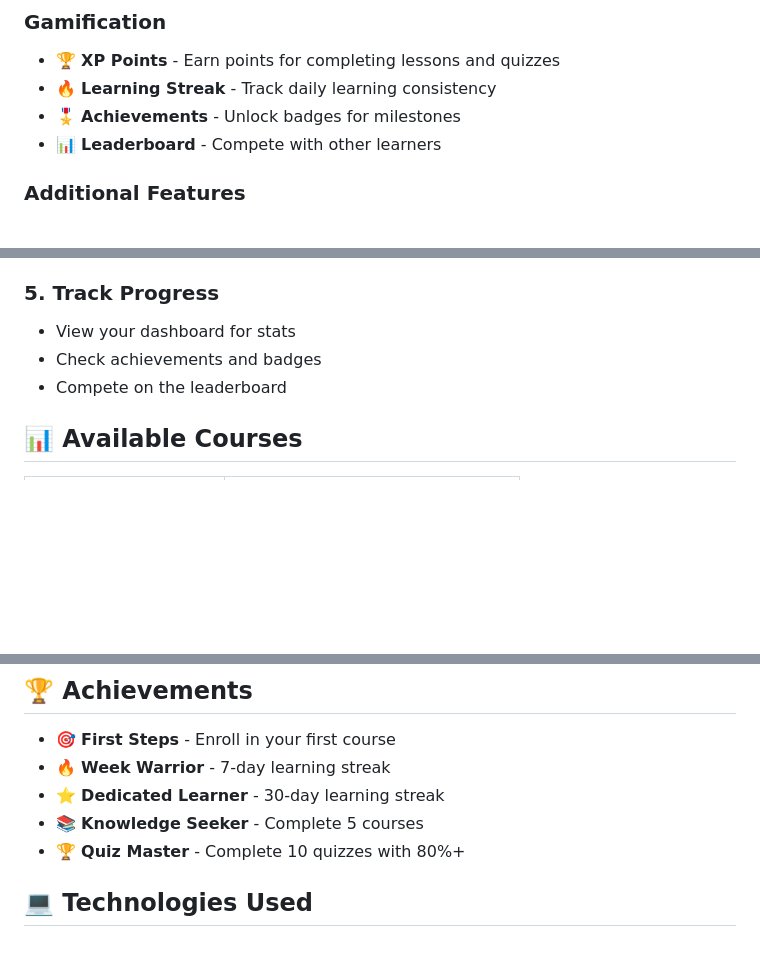
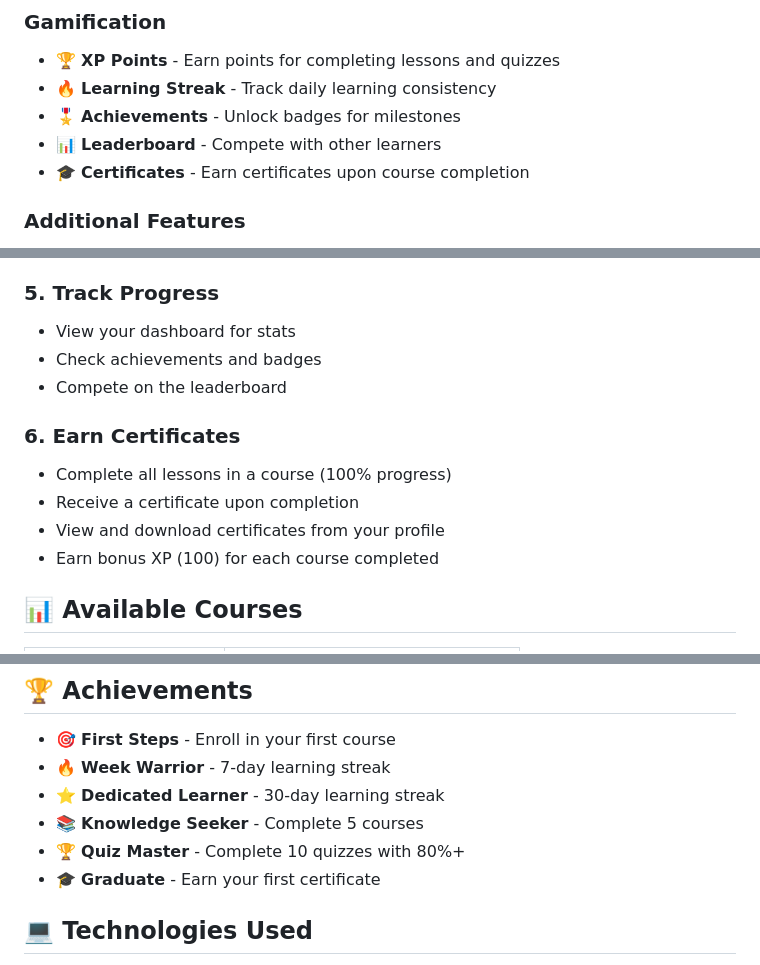
Before and after one commit to Kunalray0707/EDUSPHERE---Smart-AI-Learning-Platform, a Markdown page: README.md, 3 parts joined by grey strips. GitHub-like rendering; blank space fills up the shorter version.

```diff
--- a/README.md
+++ b/README.md
@@ -18,6 +18,7 @@ A modern E-Learning platform similar to Udemy and Coursera, built with HTML, CSS
 - 🔥 **Learning Streak** - Track daily learning consistency
 - 🎖️ **Achievements** - Unlock badges for milestones
 - 📊 **Leaderboard** - Compete with other learners
+- 🎓 **Certificates** - Earn certificates upon course completion
 
 ### Additional Features
 - 🤖 **AI Assistant** - Chatbot for instant help
@@ -99,6 +100,12 @@ open index.html
 - Check achievements and badges
 - Compete on the leaderboard
 
+### 6. Earn Certificates
+- Complete all lessons in a course (100% progress)
+- Receive a certificate upon completion
+- View and download certificates from your profile
+- Earn bonus XP (100) for each course completed
+
 ## 📊 Available Courses
 
 | Category | Courses |
@@ -117,6 +124,7 @@ open index.html
 - ⭐ **Dedicated Learner** - 30-day learning streak
 - 📚 **Knowledge Seeker** - Complete 5 courses
 - 🏆 **Quiz Master** - Complete 10 quizzes with 80%+
+- 🎓 **Graduate** - Earn your first certificate
 
 ## 💻 Technologies Used
 
```
